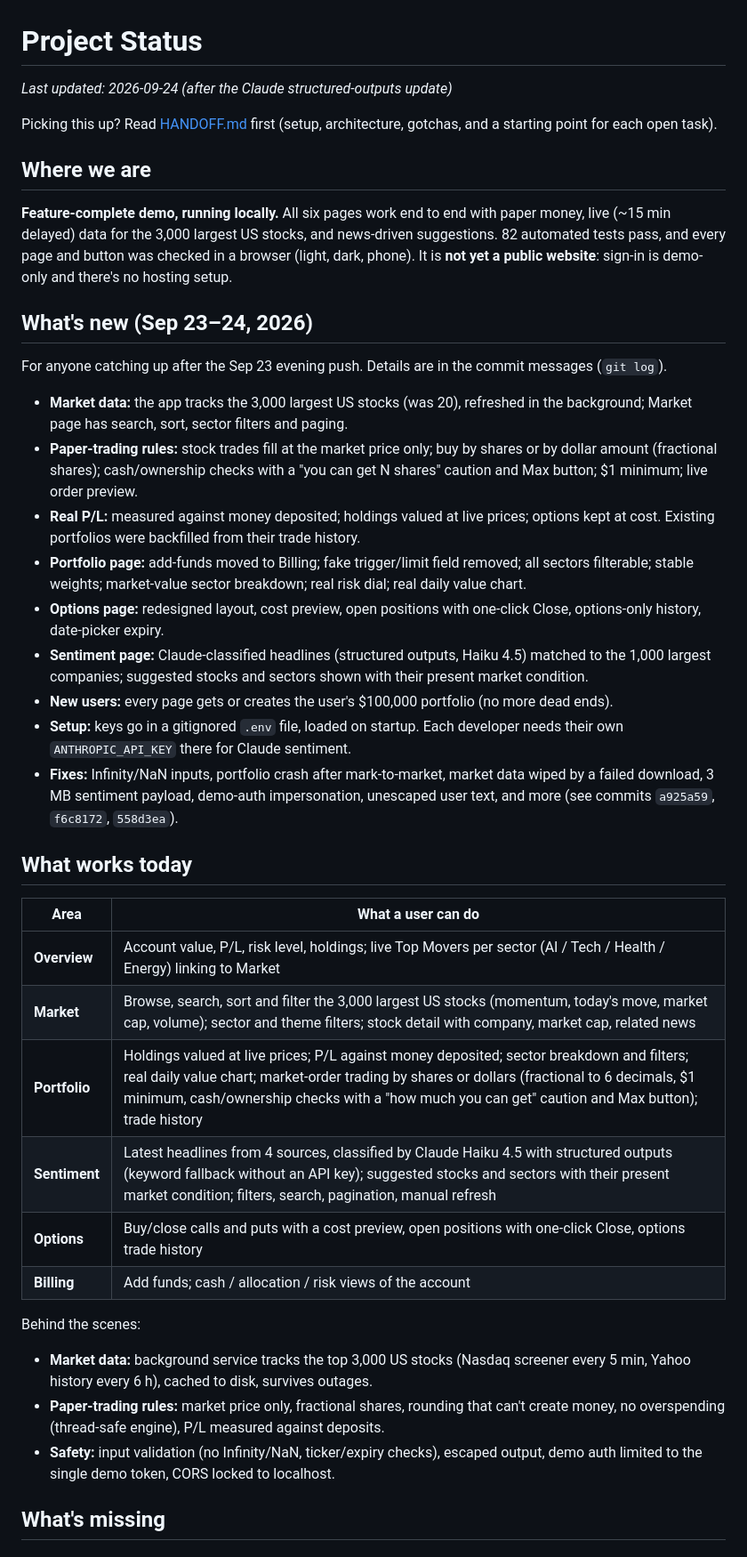
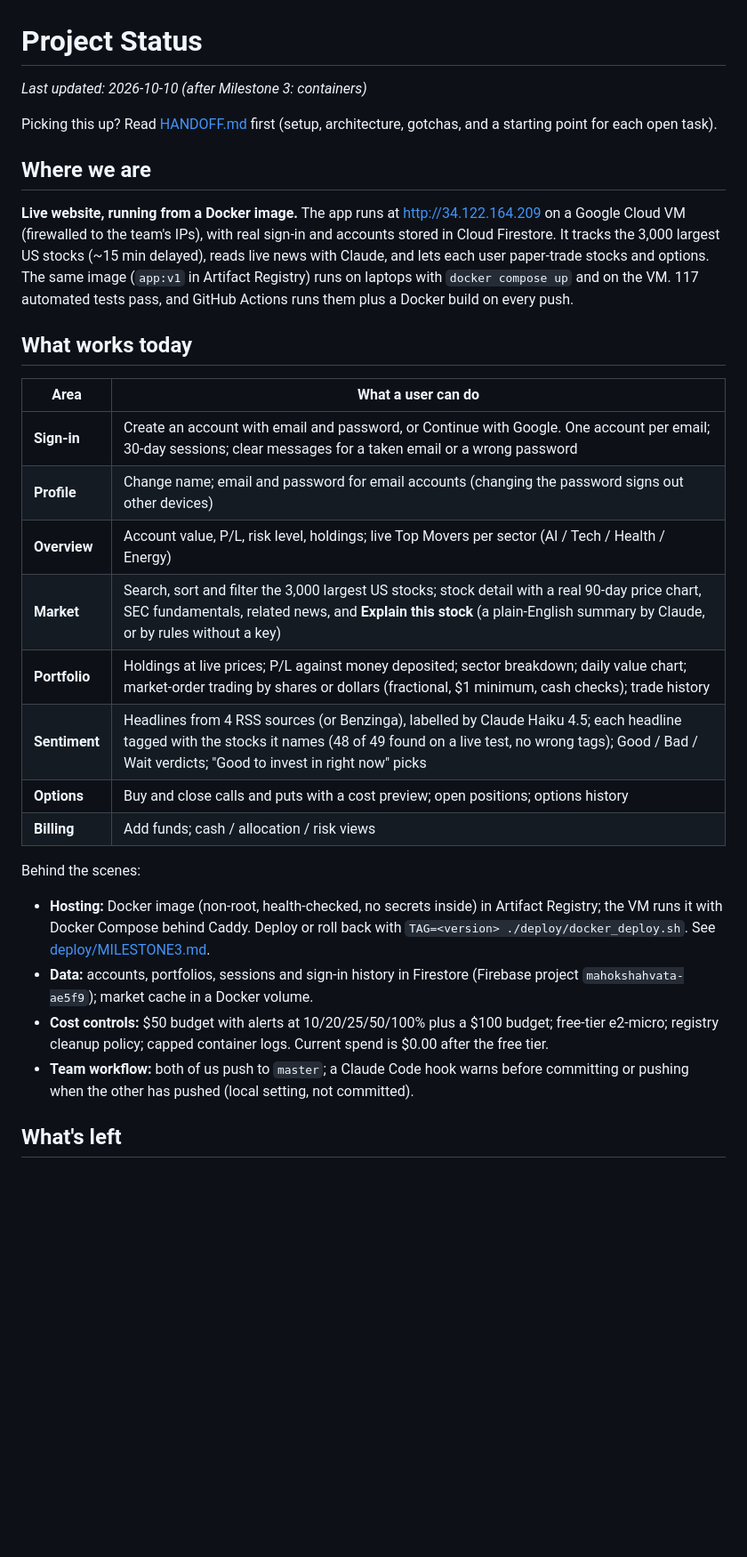
Before and after one commit to tharun-yatarla02/Mahokshahvata, a Markdown page: docs/PROJECT_STATUS.md, the part around one of its changes. Shown at 89% size. Drawn GitHub-style; blank space fills up the shorter version.

```diff
--- a/docs/PROJECT_STATUS.md
+++ b/docs/PROJECT_STATUS.md
@@ -1,48 +1,46 @@
 # Project Status
 
-_Last updated: 2026-09-24 (after the Claude structured-outputs update)_
+_Last updated: 2026-10-10 (after Milestone 3: containers)_
 
 Picking this up? Read [HANDOFF.md](HANDOFF.md) first (setup, architecture,
 gotchas, and a starting point for each open task).
 
 ## Where we are
 
-**Feature-complete demo, running locally.** All six pages work end to end with
-paper money, live (~15 min delayed) data for the 3,000 largest US stocks, and
-news-driven suggestions. 82 automated tests pass, and every page and button was
-checked in a browser (light, dark, phone). It is **not yet a public website**:
-sign-in is demo-only and there's no hosting setup.
-
-## What's new (Sep 23–24, 2026)
-
-For anyone catching up after the Sep 23 evening push. Details are in the
-commit messages (`git log`).
-
-- **Market data:** the app tracks the 3,000 largest US stocks (was 20), refreshed in the background; Market page has search, sort, sector filters and paging.
-- **Paper-trading rules:** stock trades fill at the market price only; buy by shares or by dollar amount (fractional shares); cash/ownership checks with a "you can get N shares" caution and Max button; $1 minimum; live order preview.
-- **Real P/L:** measured against money deposited; holdings valued at live prices; options kept at cost. Existing portfolios were backfilled from their trade history.
-- **Portfolio page:** add-funds moved to Billing; fake trigger/limit field removed; all sectors filterable; stable weights; market-value sector breakdown; real risk dial; real daily value chart.
-- **Options page:** redesigned layout, cost preview, open positions with one-click Close, options-only history, date-picker expiry.
-- **Sentiment page:** Claude-classified headlines (structured outputs, Haiku 4.5) matched to the 1,000 largest companies; suggested stocks and sectors shown with their present market condition.
-- **New users:** every page gets or creates the user's $100,000 portfolio (no more dead ends).
-- **Setup:** keys go in a gitignored `.env` file, loaded on startup. Each developer needs their own `ANTHROPIC_API_KEY` there for Claude sentiment.
-- **Fixes:** Infinity/NaN inputs, portfolio crash after mark-to-market, market data wiped by a failed download, 3 MB sentiment payload, demo-auth impersonation, unescaped user text, and more (see commits `a925a59`, `f6c8172`, `558d3ea`).
+**Live website, running from a Docker image.** The app runs at
+http://34.122.164.209 on a Google Cloud VM (firewalled to the team's IPs), with
+real sign-in and accounts stored in Cloud Firestore. It tracks the 3,000
+largest US stocks (~15 min delayed), reads live news with Claude, and lets each
+user paper-trade stocks and options. The same image (`app:v1` in Artifact
+Registry) runs on laptops with `docker compose up` and on the VM. 117 automated
+tests pass, and GitHub Actions runs them plus a Docker build on every push.
 
 ## What works today
 
 | Area | What a user can do |
 |---|---|
-| **Overview** | Account value, P/L, risk level, holdings; live Top Movers per sector (AI / Tech / Health / Energy) linking to Market |
-| **Market** | Browse, search, sort and filter the 3,000 largest US stocks (momentum, today's move, market cap, volume); sector and theme filters; stock detail with company, market cap, related news |
-| **Portfolio** | Holdings valued at live prices; P/L against money deposited; sector breakdown and filters; real daily value chart; market-order trading by shares or dollars (fractional to 6 decimals, $1 minimum, cash/ownership checks with a "how much you can get" caution and Max button); trade history |
-| **Sentiment** | Latest headlines from 4 sources, classified by Claude Haiku 4.5 with structured outputs (keyword fallback without an API key); suggested stocks and sectors with their present market condition; filters, search, pagination, manual refresh |
-| **Options** | Buy/close calls and puts with a cost preview, open positions with one-click Close, options trade history |
-| **Billing** | Add funds; cash / allocation / risk views of the account |
+| **Sign-in** | Create an account with email and password, or Continue with Google. One account per email; 30-day sessions; clear messages for a taken email or a wrong password |
+| **Profile** | Change name; email and password for email accounts (changing the password signs out other devices) |
+| **Overview** | Account value, P/L, risk level, holdings; live Top Movers per sector (AI / Tech / Health / Energy) |
+| **Market** | Search, sort and filter the 3,000 largest US stocks; stock detail with a real 90-day price chart, SEC fundamentals, related news, and **Explain this stock** (a plain-English summary by Claude, or by rules without a key) |
+| **Portfolio** | Holdings at live prices; P/L against money deposited; sector breakdown; daily value chart; market-order trading by shares or dollars (fractional, $1 minimum, cash checks); trade history |
+| **Sentiment** | Headlines from 4 RSS sources (or Benzinga), labelled by Claude Haiku 4.5; each headline tagged with the stocks it names (48 of 49 found on a live test, no wrong tags); Good / Bad / Wait verdicts; "Good to invest in right now" picks |
+| **Options** | Buy and close calls and puts with a cost preview; open positions; options history |
+| **Billing** | Add funds; cash / allocation / risk views |
 
 Behind the scenes:
-- **Market data:** background service tracks the top 3,000 US stocks (Nasdaq screener every 5 min, Yahoo history every 6 h), cached to disk, survives outages.
-- **Paper-trading rules:** market price only, fractional shares, rounding that can't create money, no overspending (thread-safe engine), P/L measured against deposits.
-- **Safety:** input validation (no Infinity/NaN, ticker/expiry checks), escaped output, demo auth limited to the single demo token, CORS locked to localhost.
+- **Hosting:** Docker image (non-root, health-checked, no secrets inside) in
+  Artifact Registry; the VM runs it with Docker Compose behind Caddy. Deploy or
+  roll back with `TAG=<version> ./deploy/docker_deploy.sh`. See
+  [deploy/MILESTONE3.md](deploy/MILESTONE3.md).
+- **Data:** accounts, portfolios, sessions and sign-in history in Firestore
+  (Firebase project `mahokshahvata-ae5f9`); market cache in a Docker volume.
+- **Cost controls:** $50 budget with alerts at 10/20/25/50/100% plus a $100
+  budget; free-tier e2-micro; registry cleanup policy; capped container logs.
+  Current spend is $0.00 after the free tier.
+- **Team workflow:** both of us push to `master`; a Claude Code hook warns
+  before committing or pushing when the other has pushed (local setting, not
+  committed).
 
-## What's missing
+## What's left
 
```
Also changed, not shown: other parts of docs/PROJECT_STATUS.md (+62 -20 lines), docs/HANDOFF.md (+1 -1 lines).
